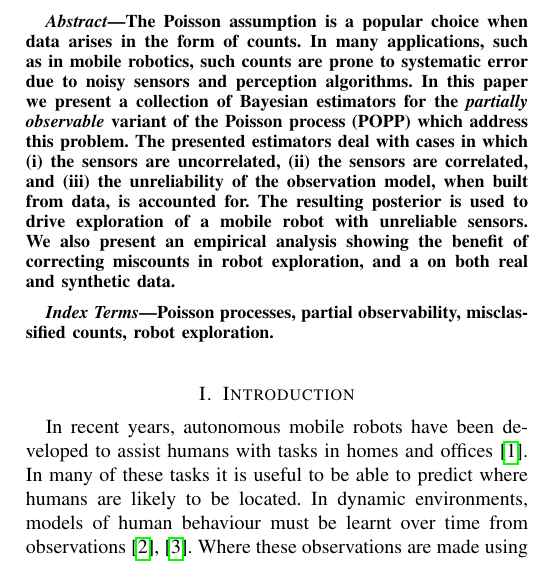
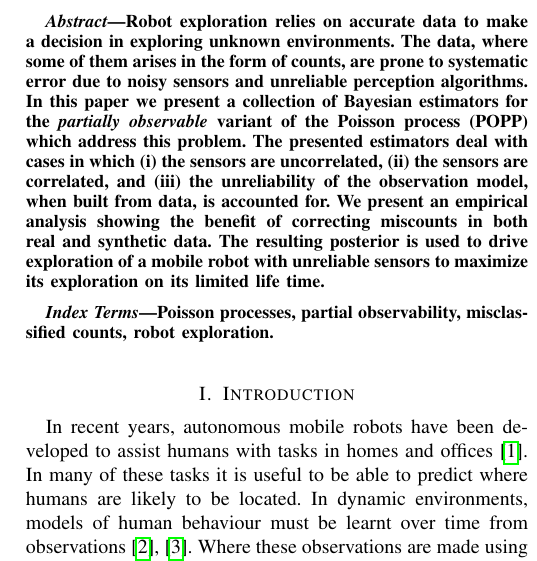
Before and after one commit to ferdianjovan/tro_paper, a LaTeX paper (bare_jrnl.tex, which reads src/abstract.tex): part of one column of page 1 of 12, cut at the place of the change. Compiled offline with pdfLaTeX; a missing font is replaced by an installed copy or a similar font; a LaTeX package or settings file that is missing is left out.

Commit message:
rewording abstract

```diff
--- a/src/abstract.tex
+++ b/src/abstract.tex
@@ -6,7 +6,9 @@
 
     % We present practical Bayesian inferences and exploration methods for count data collected by autonomous robots with unreliable sensors in human-populated environments. It addresses the problem of drawing incorrect inferences from unreliable count data which affects the effectiveness of robot exploration in maximizing its interaction with humans. Two contributions are presented in this paper: (1) A set of inference methods for a Poisson process which takes into account the unreliability of the robotic sensory systems used to count events is proposed, investigated, and empirically tested. The actual posterior distribution of such Poisson processes is estimated via two tractable approximations. Variations of these processes are presented, in which (i) sensors are uncorrelated, (ii) sensors are correlated, (iii) the unreliability of the observation model, when built from data, is accounted for. (2) Several exploration methods based on optimistic predictions from the resulting posteriors of contribution (1) are proposed, and empirically evaluated. They are assessed by the way they improve the number of human encounters the robot experiences. The results indicate that addressing the unreliable sensors improve human encounters by at least a factor of 2.
 
-    The Poisson assumption is a popular choice when data arises in the form of counts. In many applications, such as in mobile robotics, such counts are prone to systematic error due to noisy sensors and perception algorithms. In this paper we present a collection of Bayesian estimators for the \emph{partially observable} variant of the Poisson process (POPP) which address this problem. The presented estimators deal with cases in which (i) the sensors are uncorrelated, (ii) the sensors are correlated, and (iii) the unreliability of the observation model, when built from data, is accounted for. The resulting posterior is used to drive exploration of a mobile robot with unreliable sensors. We also present an empirical analysis showing the benefit of correcting miscounts in robot exploration, and a on both real and synthetic data.
+	Robot exploration relies on accurate data to make a decision in exploring unknown environments. The data, where some of them arises in the form of counts, are prone to systematic error due to noisy sensors and unreliable perception algorithms. In this paper we present a collection of Bayesian estimators for the \emph{partially observable} variant of the Poisson process (POPP) which address this problem. The presented estimators deal with cases in which (i) the sensors are uncorrelated, (ii) the sensors are correlated, and (iii) the unreliability of the observation model, when built from data, is accounted for. We present an empirical analysis showing the benefit of correcting miscounts in both real and synthetic data. The resulting posterior is used to drive exploration of a mobile robot with unreliable sensors to maximize its exploration on its limited life time.
+
+    % The Poisson assumption is a popular choice when data arises in the form of counts. In many applications, such as in mobile robotics, such counts are prone to systematic error due to noisy sensors and perception algorithms. In this paper we present a collection of Bayesian estimators for the \emph{partially observable} variant of the Poisson process (POPP) which address this problem. The presented estimators deal with cases in which (i) the sensors are uncorrelated, (ii) the sensors are correlated, and (iii) the unreliability of the observation model, when built from data, is accounted for. The resulting posterior is used to drive exploration of a mobile robot with unreliable sensors. We also present an empirical analysis showing the benefit of correcting miscounts in both real and synthetic data, and robot exploration.
 \end{abstract}
 
 \begin{IEEEkeywords}
```
